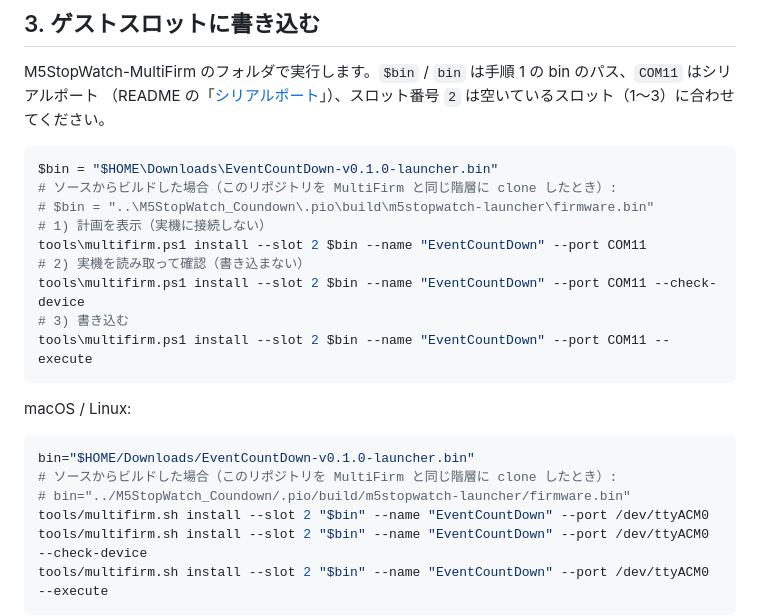
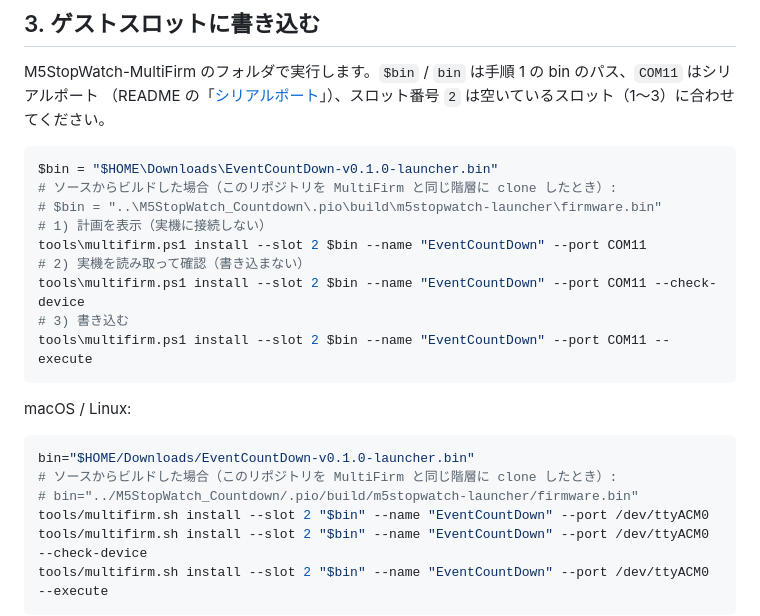
Before and after one commit to denchi-45/M5StopWatch-EventCountDown, a Markdown page: docs/LAUNCHER.md, the part around one of its changes. GitHub-like rendering.

````diff
--- a/docs/LAUNCHER.md
+++ b/docs/LAUNCHER.md
@@ -61,7 +61,7 @@ M5StopWatch-MultiFirm のフォルダで実行します。`$bin` / `bin` は手
 ```powershell
 $bin = "$HOME\Downloads\EventCountDown-v0.1.0-launcher.bin"
 # ソースからビルドした場合（このリポジトリを MultiFirm と同じ階層に clone したとき）:
-# $bin = "..\M5StopWatch_Coundown\.pio\build\m5stopwatch-launcher\firmware.bin"
+# $bin = "..\M5StopWatch_Countdown\.pio\build\m5stopwatch-launcher\firmware.bin"
 # 1) 計画を表示（実機に接続しない）
 tools\multifirm.ps1 install --slot 2 $bin --name "EventCountDown" --port COM11
 # 2) 実機を読み取って確認（書き込まない）
@@ -75,7 +75,7 @@ macOS / Linux:
 ```sh
 bin="$HOME/Downloads/EventCountDown-v0.1.0-launcher.bin"
 # ソースからビルドした場合（このリポジトリを MultiFirm と同じ階層に clone したとき）:
-# bin="../M5StopWatch_Coundown/.pio/build/m5stopwatch-launcher/firmware.bin"
+# bin="../M5StopWatch_Countdown/.pio/build/m5stopwatch-launcher/firmware.bin"
 tools/multifirm.sh install --slot 2 "$bin" --name "EventCountDown" --port /dev/ttyACM0
 tools/multifirm.sh install --slot 2 "$bin" --name "EventCountDown" --port /dev/ttyACM0 --check-device
 tools/multifirm.sh install --slot 2 "$bin" --name "EventCountDown" --port /dev/ttyACM0 --execute
````
Also changed, not shown: other parts of docs/LAUNCHER.md (+1 -1 lines), README.md (+3 -3 lines).
